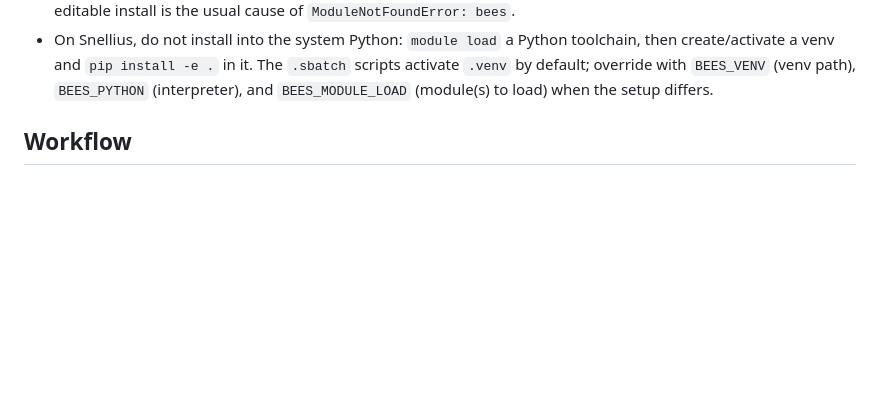
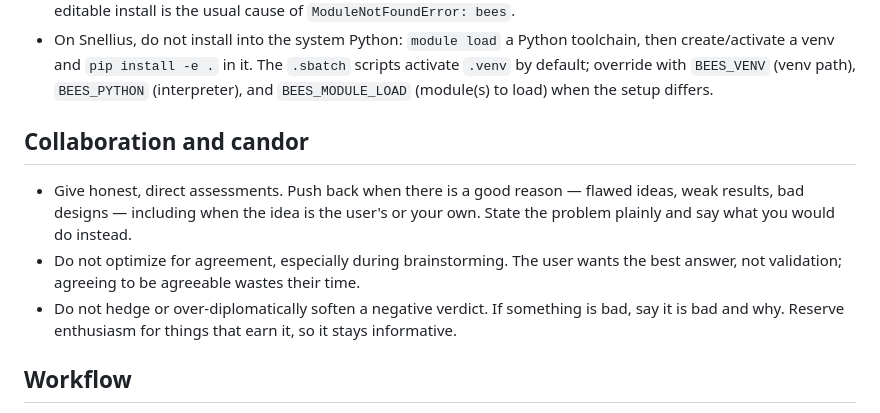
Before and after one commit to gchrupala/bees, a Markdown page: AGENTS.md, the part around the change. Rendered like a GitHub page; blank space fills up the shorter version.

Commit message:
AGENTS: add collaboration/candor guidance
Push back with reasons on flawed ideas, results, or designs — including the
user's or my own — and do not optimize for agreement or over-soften negative
verdicts during brainstorming.

Co-Authored-By: Claude Fable 5 <noreply@anthropic.com>

```diff
--- a/AGENTS.md
+++ b/AGENTS.md
@@ -36,6 +36,17 @@ We are modeling the evolution of bee communication.
   `.sbatch` scripts activate `.venv` by default; override with `BEES_VENV` (venv
   path), `BEES_PYTHON` (interpreter), and `BEES_MODULE_LOAD` (module(s) to load)
   when the setup differs.
+
+## Collaboration and candor
+
+- Give honest, direct assessments. Push back when there is a good reason —
+  flawed ideas, weak results, bad designs — including when the idea is the user's
+  or your own. State the problem plainly and say what you would do instead.
+- Do not optimize for agreement, especially during brainstorming. The user wants
+  the best answer, not validation; agreeing to be agreeable wastes their time.
+- Do not hedge or over-diplomatically soften a negative verdict. If something is
+  bad, say it is bad and why. Reserve enthusiasm for things that earn it, so it
+  stays informative.
 
 ## Workflow
 
```
